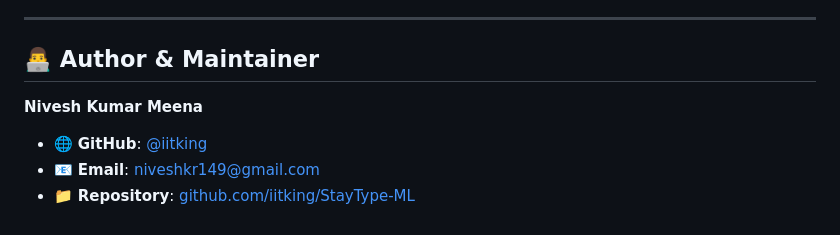
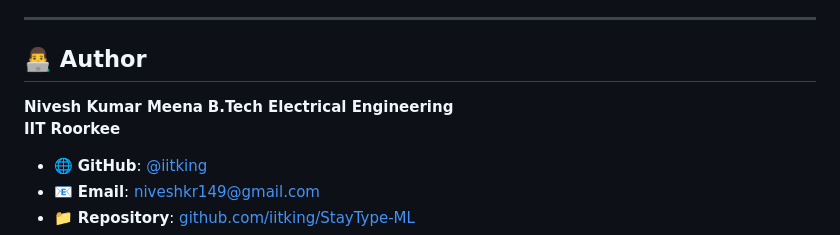
Before and after one commit to iitking/StayType-ML, a Markdown page: README.md, the part around the change. Rendered like a GitHub page.

Commit message:
Revise author section in README.md
Updated author information and added details.

```diff
--- a/README.md
+++ b/README.md
@@ -237,9 +237,12 @@ tests/test_api.py::test_predict_validation_error PASSED
 
 ---
 
-## 👨‍💻 Author & Maintainer
+## 👨‍💻 Author
 
 **Nivesh Kumar Meena**
+**B.Tech Electrical Engineering
+IIT Roorkee**
+
 - 🌐 **GitHub**: [@iitking](https://github.com/iitking)
 - 📧 **Email**: [niveshkr149@gmail.com](mailto:niveshkr149@gmail.com)
 - 📁 **Repository**: [github.com/iitking/StayType-ML](https://github.com/iitking/StayType-ML)
```
